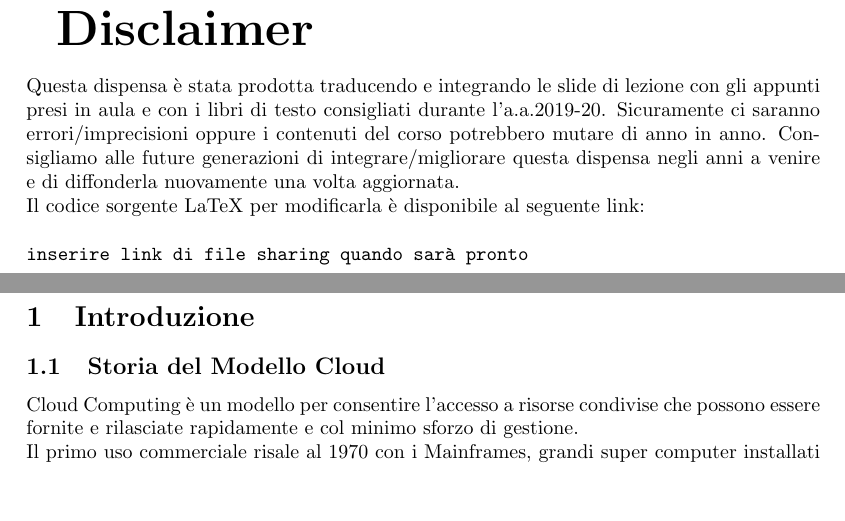
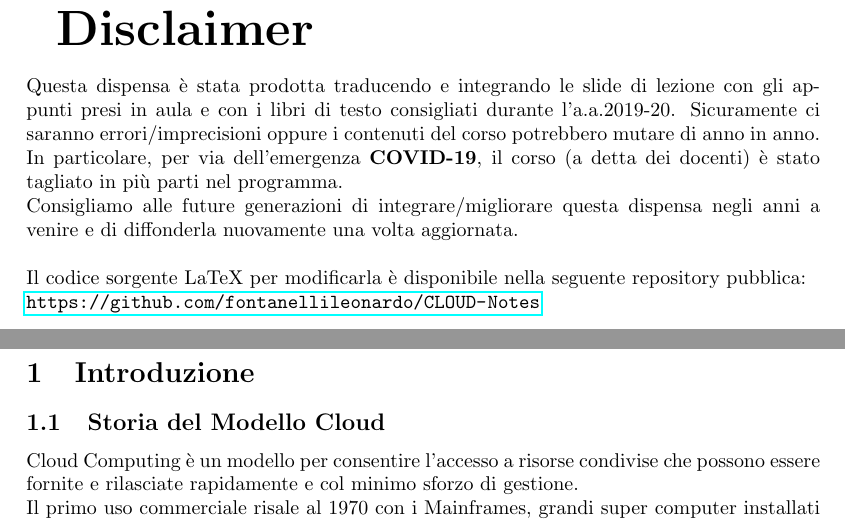
Before and after one commit to fontanellileonardo/CLOUD-Notes, a LaTeX document (main.tex): two parts of pages 4 and 5 of 126, joined at a grey line, cut so that both start at the same text, the shorter picture padded with empty space. Compiled offline with pdfLaTeX.

Commit message:
Updated Disclaimer

```diff
--- a/main.tex
+++ b/main.tex
@@ -35,9 +35,10 @@
 \newpage
 
 {\Huge \textbf{Disclaimer}}\\ \\
-Questa dispensa è stata prodotta traducendo e integrando le slide di lezione con gli appunti presi in aula e con i libri di testo consigliati durante l'a.a.2019-20. Sicuramente ci saranno errori/imprecisioni oppure i contenuti del corso potrebbero mutare di anno in anno. Consigliamo alle future generazioni di integrare/migliorare questa dispensa negli anni a venire e di diffonderla nuovamente una volta aggiornata.\\
-Il codice sorgente LaTeX per modificarla è disponibile al seguente link:\\ \\
-\texttt{inserire link di file sharing quando sarà pronto}
+Questa dispensa è stata prodotta traducendo e integrando le slide di lezione con gli appunti presi in aula e con i libri di testo consigliati durante l'a.a.2019-20. Sicuramente ci saranno errori/imprecisioni oppure i contenuti del corso potrebbero mutare di anno in anno. In particolare, per via dell'emergenza \textbf{COVID-19}, il corso (a detta dei docenti) è stato tagliato in più parti nel programma. \\
+Consigliamo alle future generazioni di integrare/migliorare questa dispensa negli anni a venire e di diffonderla nuovamente una volta aggiornata.\\ \\
+Il codice sorgente LaTeX per modificarla è disponibile nella seguente repository pubblica:\\
+\texttt{\url{https://github.com/fontanellileonardo/CLOUD-Notes}}
 
 \newpage
 \section{Introduzione}
```
